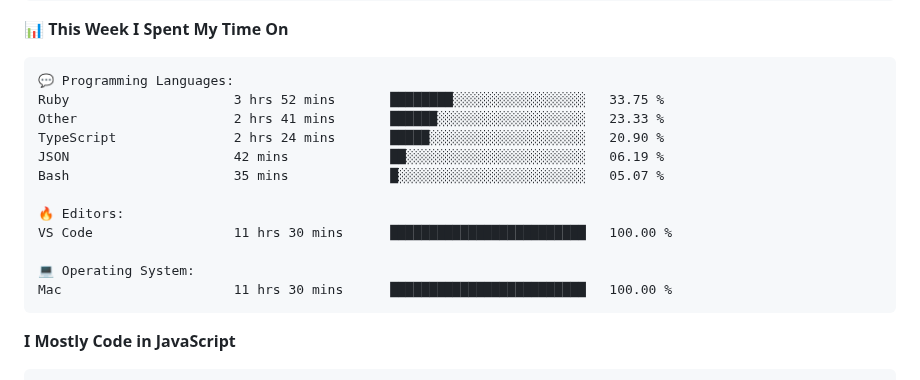
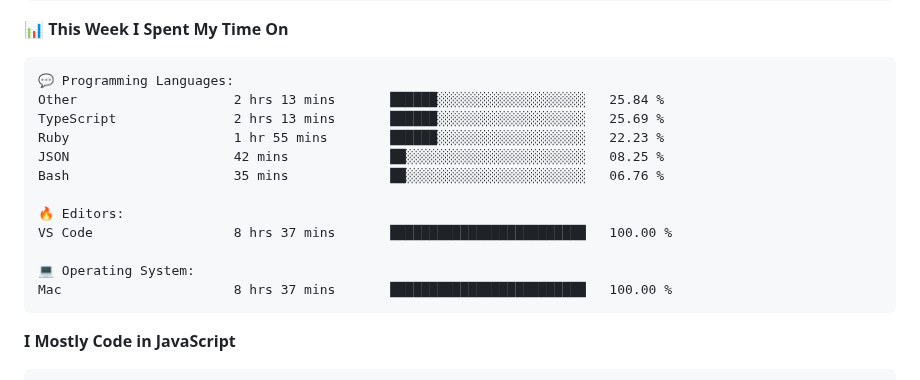
Before and after one commit to surya-teja-222/surya-teja-222, a Markdown page: README.md, the part around one of its changes. Rendered like a GitHub page.

Commit message:
Updated with Dev Metrics

````diff
--- a/README.md
+++ b/README.md
@@ -107,17 +107,17 @@ Sunday                   75 commits          ██░░░░░░░░░
 
 ```text
 💬 Programming Languages:
-Ruby                     3 hrs 52 mins       ████████░░░░░░░░░░░░░░░░░   33.75 %
-Other                    2 hrs 41 mins       ██████░░░░░░░░░░░░░░░░░░░   23.33 %
-TypeScript               2 hrs 24 mins       █████░░░░░░░░░░░░░░░░░░░░   20.90 %
-JSON                     42 mins             ██░░░░░░░░░░░░░░░░░░░░░░░   06.19 %
-Bash                     35 mins             █░░░░░░░░░░░░░░░░░░░░░░░░   05.07 %
+Other                    2 hrs 13 mins       ██████░░░░░░░░░░░░░░░░░░░   25.84 %
+TypeScript               2 hrs 13 mins       ██████░░░░░░░░░░░░░░░░░░░   25.69 %
+Ruby                     1 hr 55 mins        ██████░░░░░░░░░░░░░░░░░░░   22.23 %
+JSON                     42 mins             ██░░░░░░░░░░░░░░░░░░░░░░░   08.25 %
+Bash                     35 mins             ██░░░░░░░░░░░░░░░░░░░░░░░   06.76 %
 
 🔥 Editors:
-VS Code                  11 hrs 30 mins      █████████████████████████   100.00 %
+VS Code                  8 hrs 37 mins       █████████████████████████   100.00 %
 
 💻 Operating System:
-Mac                      11 hrs 30 mins      █████████████████████████   100.00 %
+Mac                      8 hrs 37 mins       █████████████████████████   100.00 %
 ```
 
 **I Mostly Code in JavaScript**
````
Also changed, not shown: other parts of README.md (+2 -2 lines).
